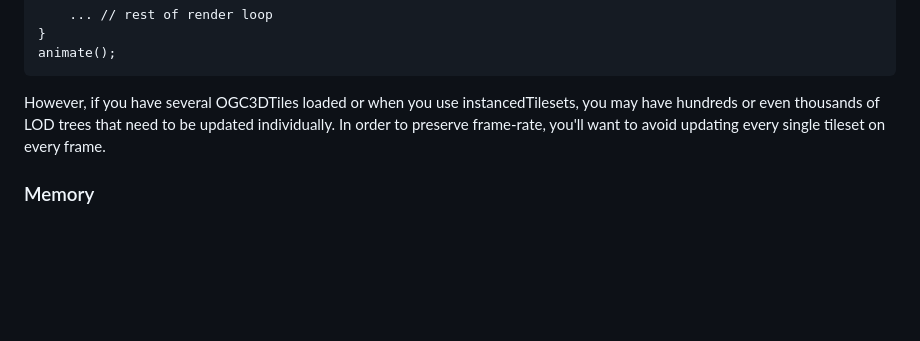
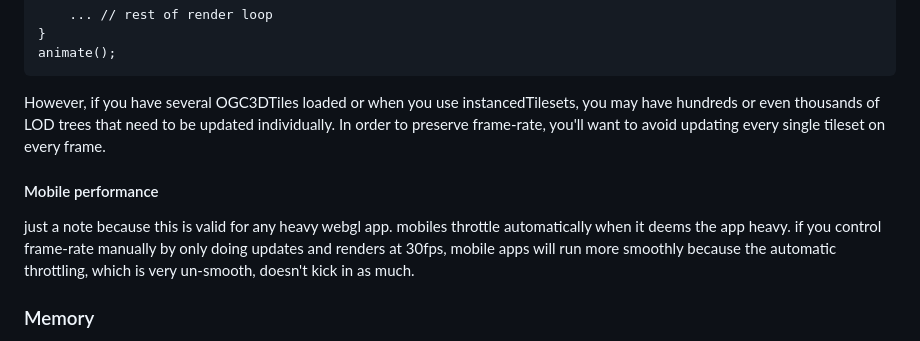
Before and after one commit to ebeaufay/threedtiles, a Markdown page: README.md, the part around the change. Drawn GitHub-style; blank space fills up the shorter version.

```diff
--- a/README.md
+++ b/README.md
@@ -632,6 +632,10 @@ animate();
 However, if you have several OGC3DTiles loaded or when you use instancedTilesets, you may have hundreds or even thousands of LOD trees that need to be updated individually. In order to preserve frame-rate,
 you'll want to avoid updating every single tileset on every frame.
 
+#### Mobile performance
+just a note because this is valid for any heavy webgl app. mobiles throttle automatically when it deems the app heavy.
+if you control frame-rate manually by only doing updates and renders at 30fps, mobile apps will run more smoothly because the automatic throttling, which is very un-smooth, doesn't kick in as much.
+
 ### Memory
 This is especially important for iOS that limits the memory per tab quite harshly and doesn't allow growing the memory allocated to a tab.
 
```
